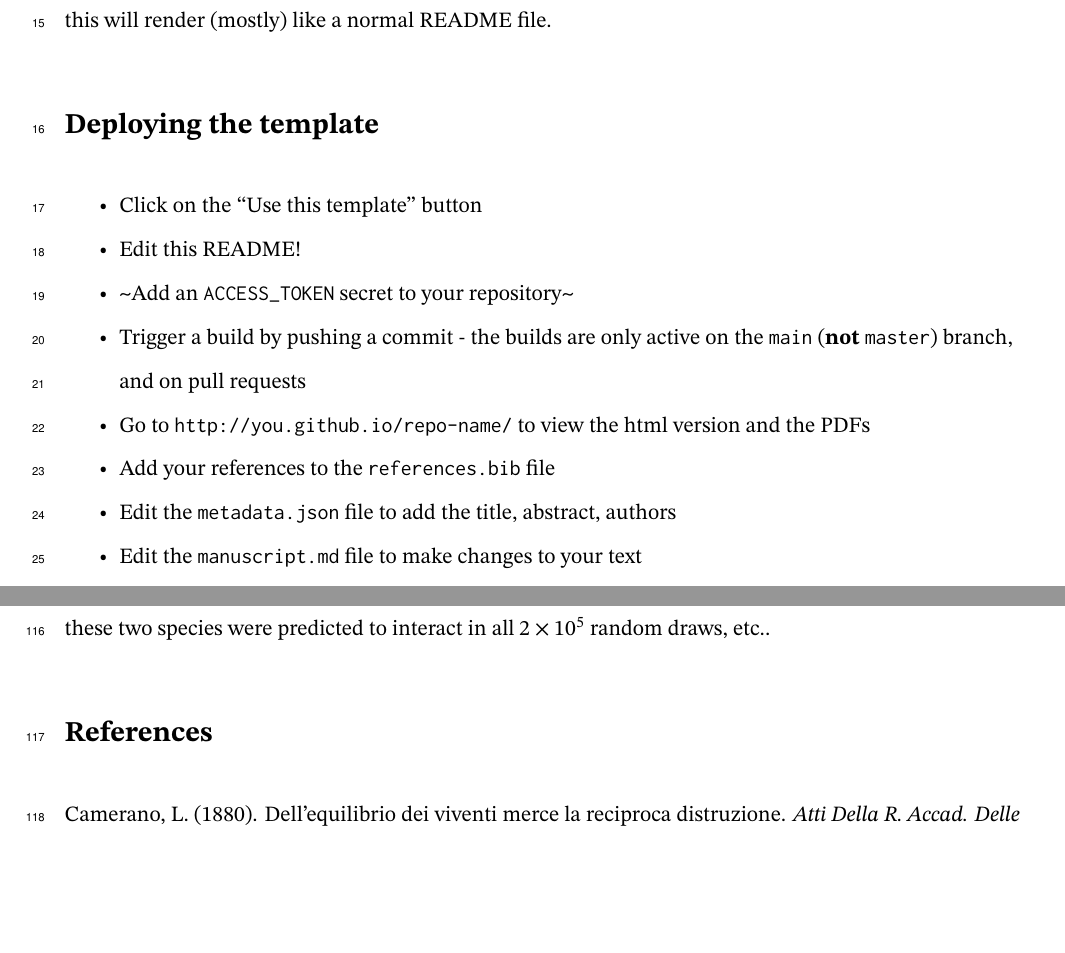
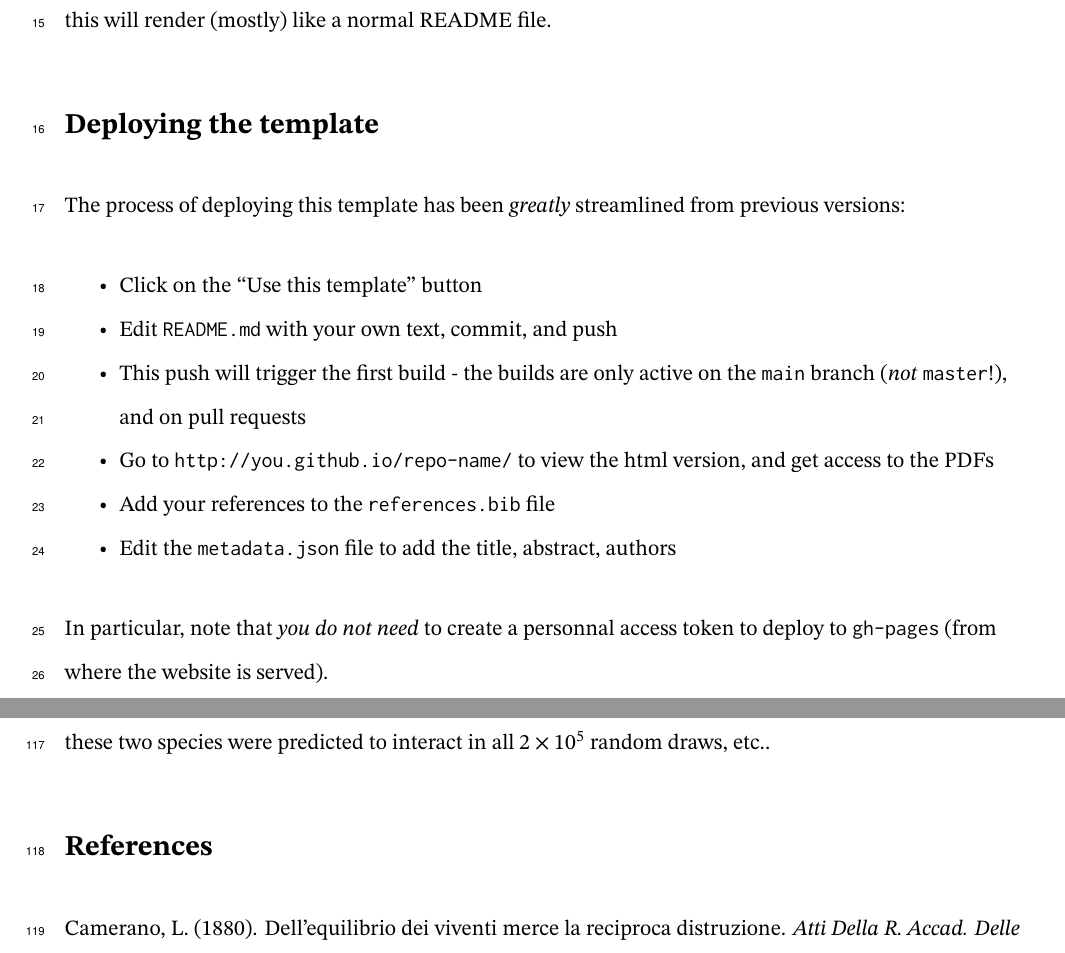
Before and after one commit to PoisotLab/manuscript-template, a LaTeX document (draft.tex): two parts of pages 3 and 9 of 10, joined at a grey line, cut so that both start at the same text, the shorter picture padded with empty space. Compiled offline with XeLaTeX.

Commit message:
Deploying to gh-pages from @ PoisotLab/manuscript-template@e25b19d09dae84024cc8c6ee0a19767b0fe31960 🚀

```diff
--- a/draft.tex
+++ b/draft.tex
@@ -236,30 +236,32 @@ and mathematics, so this will render (mostly) like a normal README file.
 \hypertarget{deploying-the-template}{%
 \section{Deploying the template}\label{deploying-the-template}}
 
+The process of deploying this template has been \emph{greatly}
+streamlined from previous versions:
+
 \begin{itemize}
 \tightlist
 \item
   Click on the ``Use this template'' button
 \item
-  Edit this README!
+  Edit \texttt{README.md} with your own text, commit, and push
 \item
-  \textasciitilde Add an \texttt{ACCESS\_TOKEN} secret to your
-  repository\textasciitilde{}
-\item
-  Trigger a build by pushing a commit - the builds are only active on
-  the \texttt{main} (\textbf{not} \texttt{master}) branch, and on pull
+  This push will trigger the first build - the builds are only active on
+  the \texttt{main} branch (\emph{not} \texttt{master}!), and on pull
   requests
 \item
   Go to \texttt{http://you.github.io/repo-name/} to view the html
-  version and the PDFs
+  version, and get access to the PDFs
 \item
   Add your references to the \texttt{references.bib} file
 \item
   Edit the \texttt{metadata.json} file to add the title, abstract,
   authors
-\item
-  Edit the \texttt{manuscript.md} file to make changes to your text
 \end{itemize}
+
+In particular, note that \emph{you do not need} to create a personnal
+access token to deploy to \texttt{gh-pages} (from where the website is
+served).
 
 \hypertarget{the-metadata-file}{%
 \section{The metadata file}\label{the-metadata-file}}
```
Also changed, not shown: preprint.tex (+11 -9 lines), draft.pdf, preprint.pdf, 1 other file.
